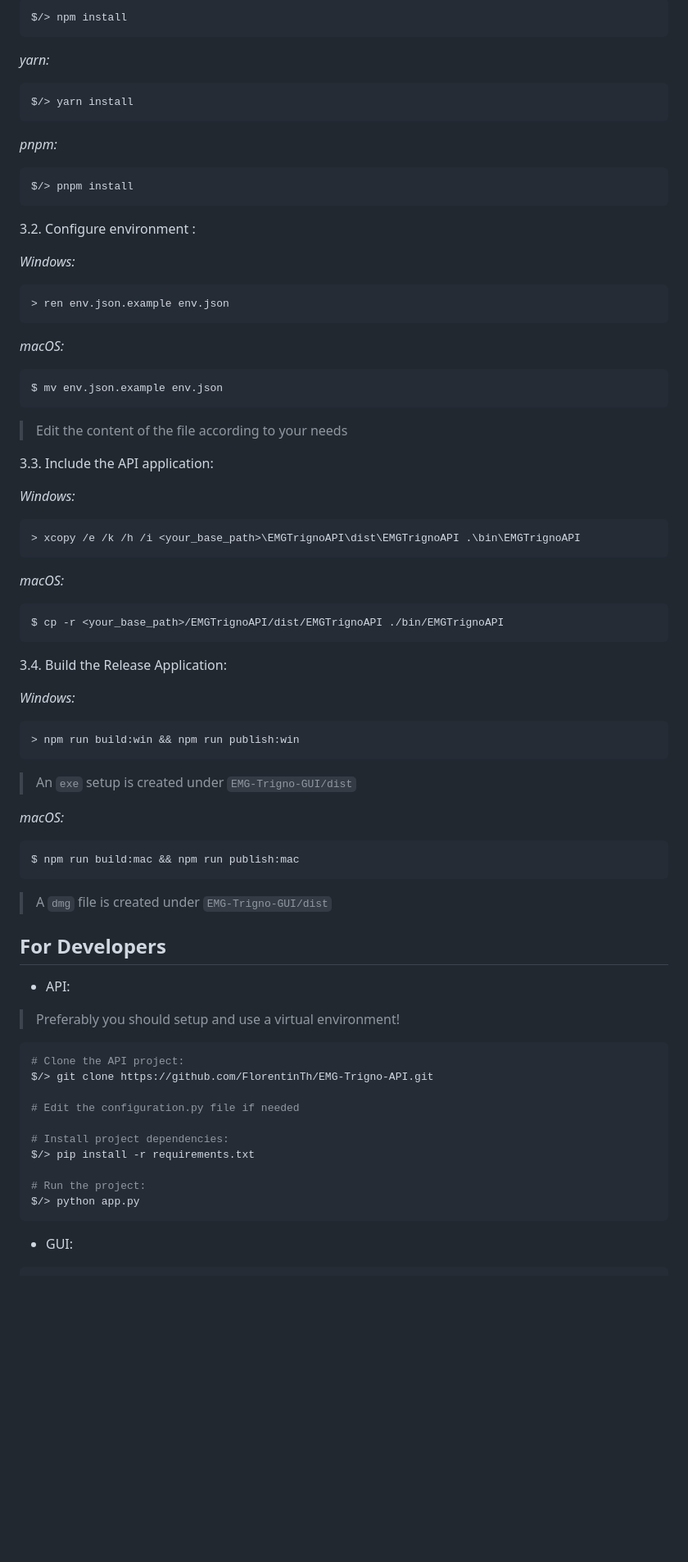
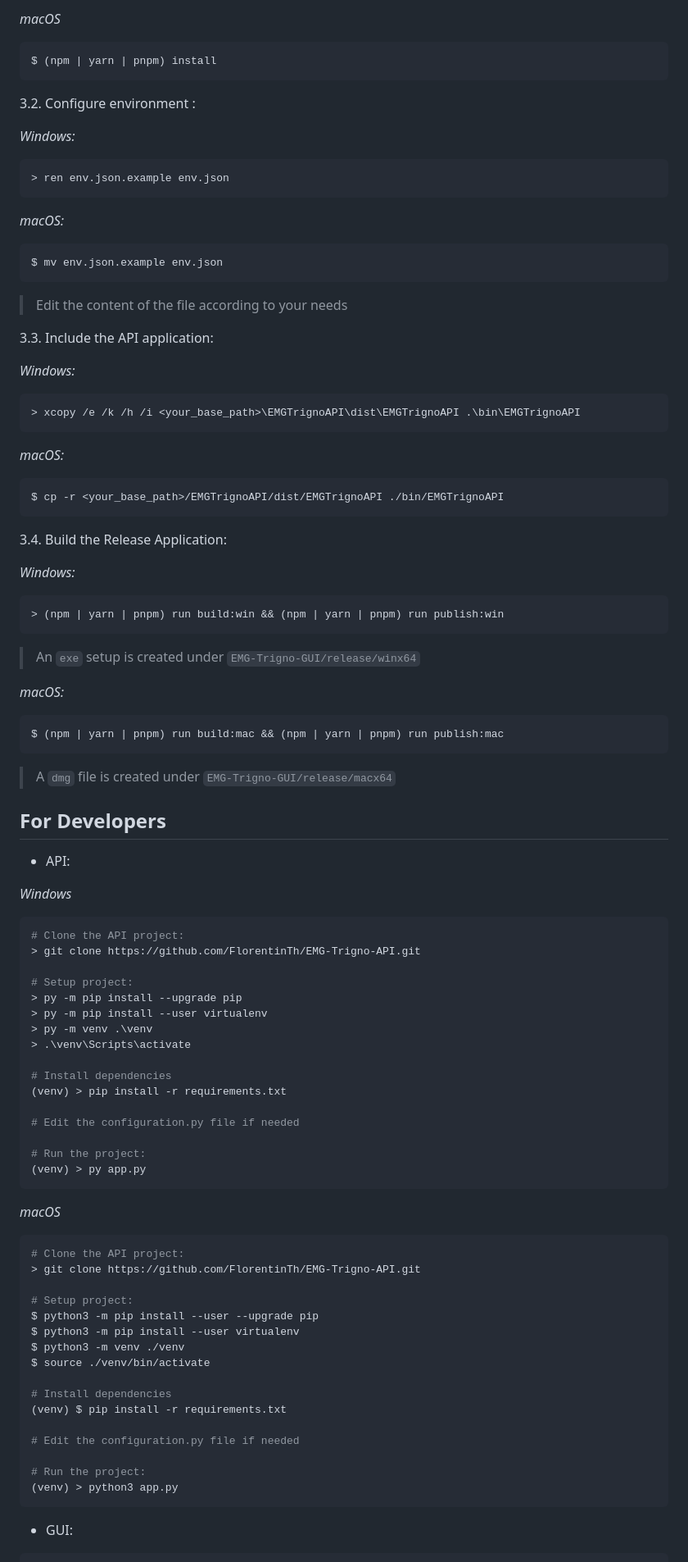
Before and after one commit to FlorentinTh/MyoRatio-API, a Markdown page: README.md, the part around one of its changes. Shown at 82% size. Rendered like a GitHub page; blank space fills up the shorter version.

Commit message:
docs(readme): update documentation in README.md

````diff
--- a/README.md
+++ b/README.md
@@ -78,19 +103,14 @@ $/> cd <your_base_path>/EMG-Trigno-GUI
 ```
-$/> npm install
-```
-*yarn:*
-```
-$/> yarn install
-```
-*pnpm:*
-```
-$/> pnpm install
+
+_macOS_
+```sh
+$ (npm | yarn | pnpm) install
 ```
 
 3.2. Configure environment :
 
 *Windows:*
-```cmd
+```sh
 > ren env.json.example env.json
 ```
 
@@ -104,7 +124,7 @@ $ mv env.json.example env.json
 3.3. Include the API application:
 
 *Windows:*
-```cmd
+```powershell
 > xcopy /e /k /h /i <your_base_path>\EMGTrignoAPI\dist\EMGTrignoAPI .\bin\EMGTrignoAPI
 ```
 *macOS:*
@@ -115,32 +135,60 @@ $ cp -r <your_base_path>/EMGTrignoAPI/dist/EMGTrignoAPI ./bin/EMGTrignoAPI
 3.4. Build the Release Application:
 
 *Windows:*
-```cmd
-> npm run build:win && npm run publish:win
+```sh
+> (npm | yarn | pnpm) run build:win && (npm | yarn | pnpm) run publish:win
 ```
-> An ```exe``` setup is created under ```EMG-Trigno-GUI/dist```
+> An ```exe``` setup is created under ```EMG-Trigno-GUI/release/winx64```
 
 *macOS:*
 ```sh
-$ npm run build:mac && npm run publish:mac
+$ (npm | yarn | pnpm) run build:mac && (npm | yarn | pnpm) run publish:mac
 ```
-> A ```dmg``` file is created under ```EMG-Trigno-GUI/dist```
+
+> A ```dmg``` file is created under ```EMG-Trigno-GUI/release/macx64```
 
 ## For Developers
 
 - API:
-> Preferably you should setup and use a virtual environment!
+
+_Windows_
 ```sh
 # Clone the API project:
-$/> git clone https://github.com/FlorentinTh/EMG-Trigno-API.git
+> git clone https://github.com/FlorentinTh/EMG-Trigno-API.git
+
+# Setup project:
+> py -m pip install --upgrade pip
+> py -m pip install --user virtualenv
+> py -m venv .\venv
+> .\venv\Scripts\activate
+
+# Install dependencies
+(venv) > pip install -r requirements.txt
 
 # Edit the configuration.py file if needed
 
-# Install project dependencies:
-$/> pip install -r requirements.txt
+# Run the project:
+(venv) > py app.py
+```
+
+_macOS_
+```sh
+# Clone the API project:
+> git clone https://github.com/FlorentinTh/EMG-Trigno-API.git
+
+# Setup project:
+$ python3 -m pip install --user --upgrade pip
+$ python3 -m pip install --user virtualenv
+$ python3 -m venv ./venv
+$ source ./venv/bin/activate
+
+# Install dependencies
+(venv) $ pip install -r requirements.txt
+
+# Edit the configuration.py file if needed
 
 # Run the project:
-$/> python app.py
+(venv) > python3 app.py
 ```
 
 - GUI:
````
Also changed, not shown: other parts of README.md (+92 -20 lines).
